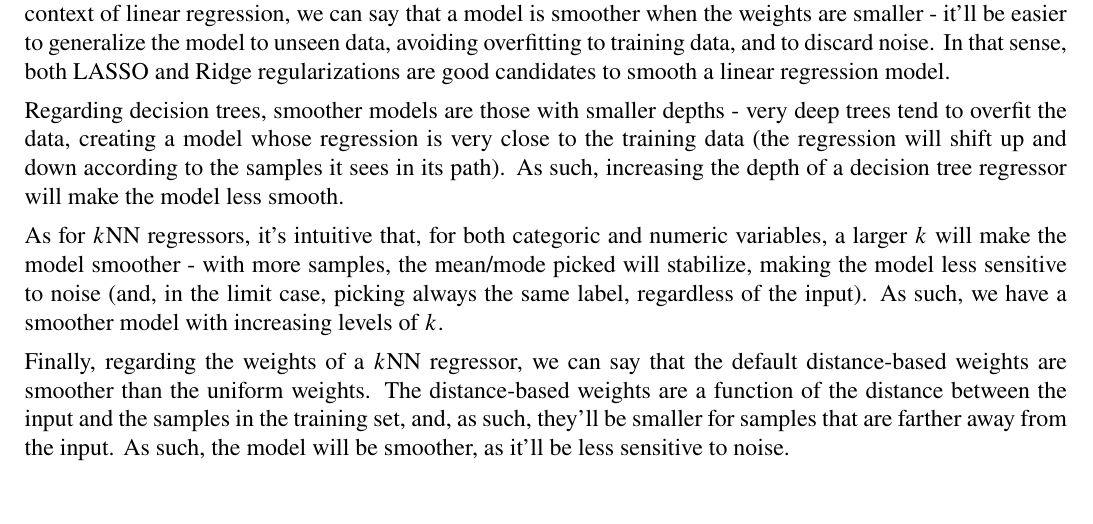
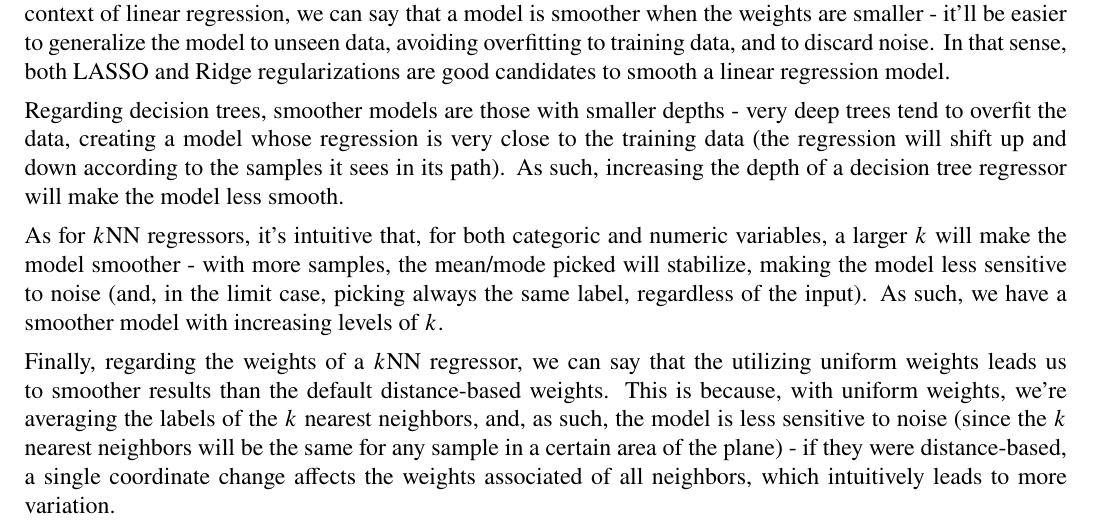
Before and after one commit to randomicecube/ml-exercises, a LaTeX document (p4/p4.tex): part of page 13 of 13, cut so that both start at the same text. Compiled offline with pdfLaTeX.

Commit message:
4: fix 8 wrong explanation for last question

```diff
--- a/p4/p4.tex
+++ b/p4/p4.tex
@@ -758,11 +758,13 @@ the sample we want to classify, and assigns the label that:
         of the input). As such, we have a smoother model with increasing levels of $k$.
 
         Finally, regarding the weights of a $k$NN regressor, we can say that the
-        default distance-based weights are smoother than the uniform weights. The
-        distance-based weights are a function of the distance between the input
-        and the samples in the training set, and, as such, they'll be smaller
-        for samples that are farther away from the input. As such, the model
-        will be smoother, as it'll be less sensitive to noise.
+        utilizing uniform weights leads us to smoother results than the default
+        distance-based weights. This is because, with uniform weights, we're
+        averaging the labels of the $k$ nearest neighbors, and, as such, the
+        model is less sensitive to noise (since the $k$ nearest neighbors will be
+        the same for any sample in a certain area of the plane) - if they were distance-based, a single
+        coordinate change affects the weights associated of all neighbors, which
+        intuitively leads to more variation.
 \end{enumerate}
 
 \end{document}
```
Also changed, not shown: p4/p4.pdf.
